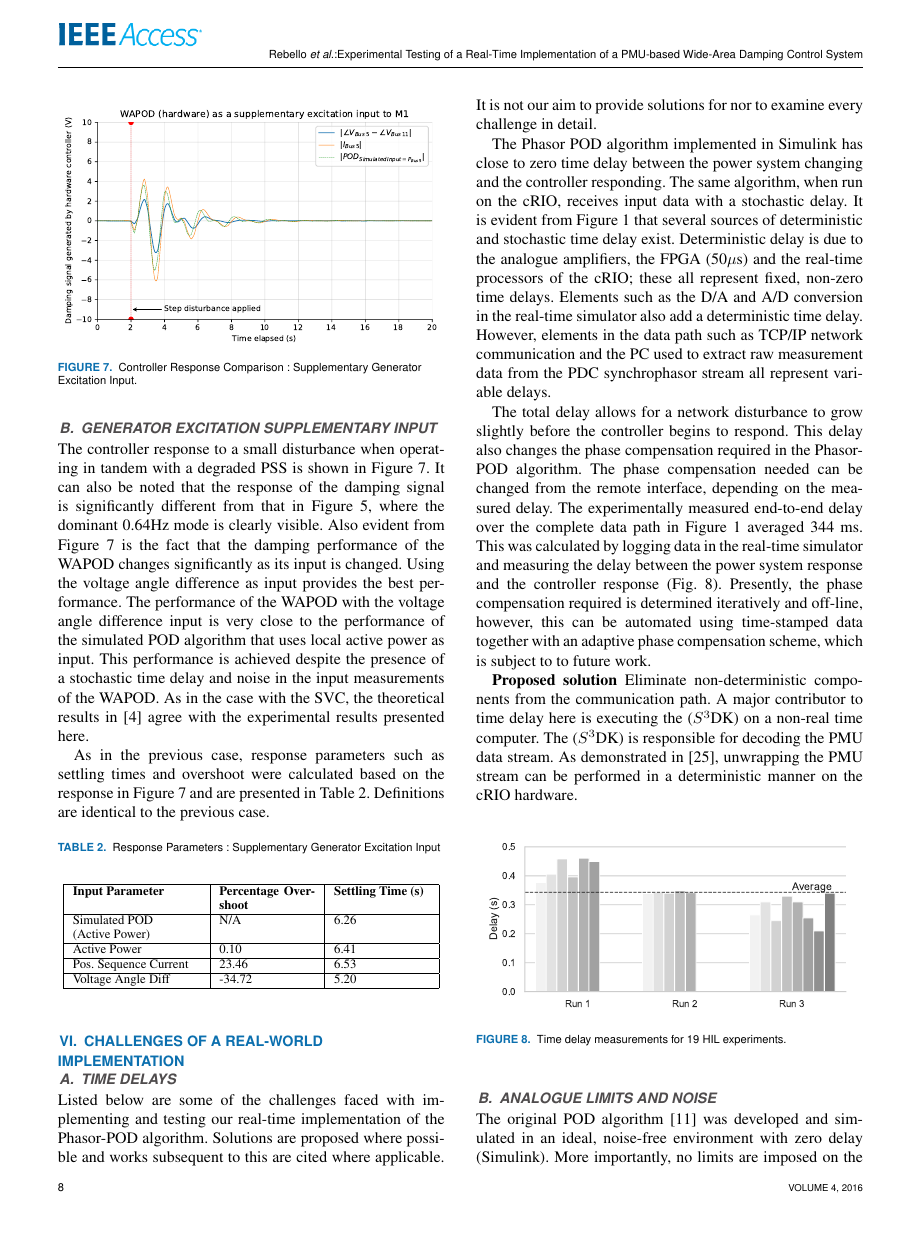
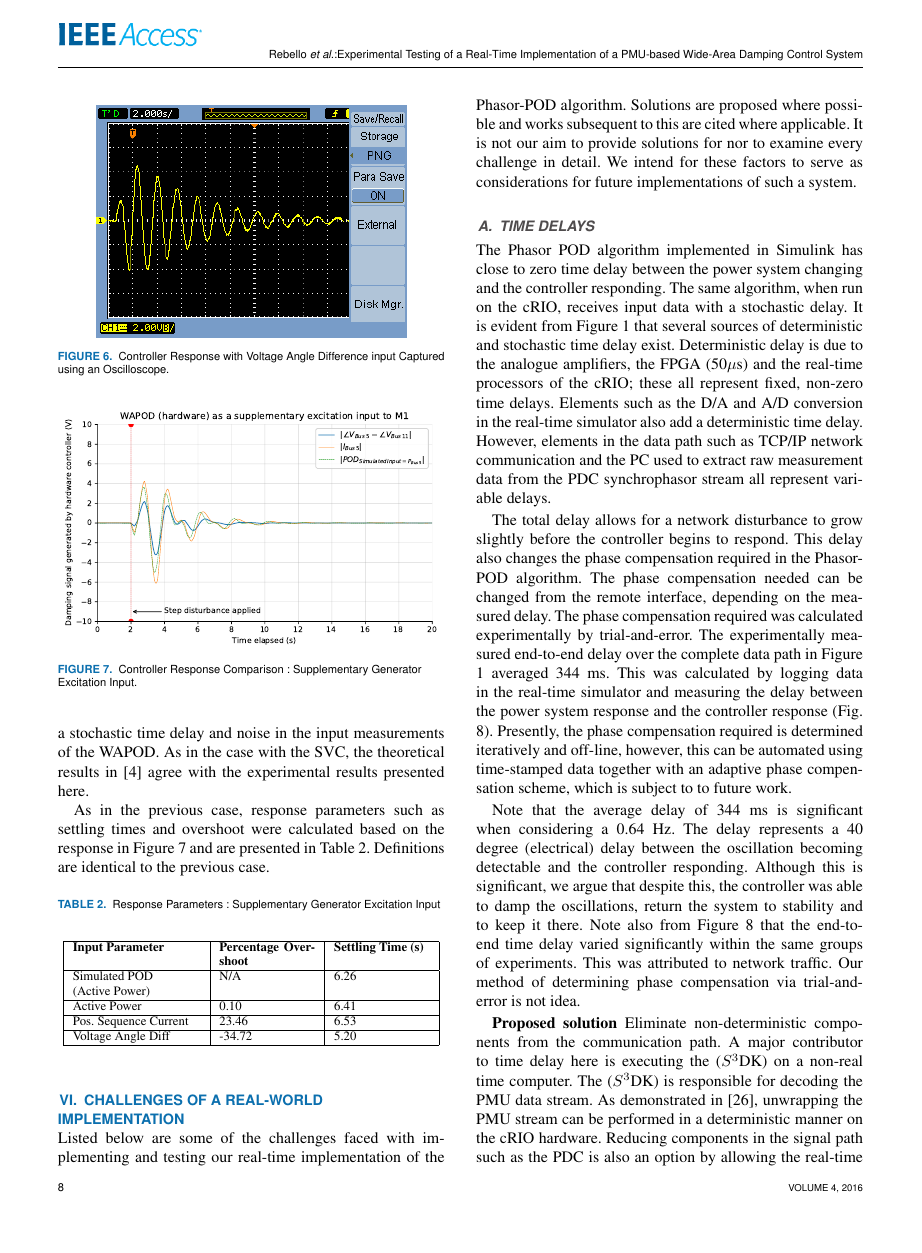
Before and after one commit to eldrichrebello/JounrnalPaper1, a LaTeX paper (V2/IEEE_Access/Journal_Paper_IEEE_Access.tex): page 8 of 11. Compiled offline with pdfLaTeX; a missing font is replaced by an installed copy or a similar font; a LaTeX package or settings file that is missing is left out.

Commit message:
Add files via upload

```diff
--- a/V2/IEEE_Access/Journal_Paper_IEEE_Access.tex
+++ b/V2/IEEE_Access/Journal_Paper_IEEE_Access.tex
@@ -246,16 +246,17 @@ As in the previous case, response parameters such as settling times and overshoo
 \end{table}
 
 \section{Challenges of a real-world implementation}\label{Challenges}
+Listed below are some of the challenges faced with implementing and testing our real-time implementation of the Phasor-POD algorithm. Solutions are proposed where possible and works subsequent to this are cited where applicable. It is not our aim to provide solutions for nor to examine every challenge in detail. We intend for these factors to serve as considerations for future implementations of such a system.
 
 \subsection{Time Delays}
 
-Listed below are some of the challenges faced with implementing and testing our real-time implementation of the Phasor-POD algorithm. Solutions are proposed where possible and works subsequent to this are cited where applicable. It is not our aim to provide solutions for nor to examine every challenge in detail.
-
 The Phasor POD algorithm implemented in \textsc{Simulink} has close to zero time delay between the power system changing and the controller responding. The same algorithm, when run on the cRIO, receives input data with a stochastic delay. It is evident from Figure~\ref{Hardware_Outline} that several sources of deterministic and stochastic time delay exist. Deterministic delay is due to the analogue amplifiers, the FPGA (50$\mu$s) and the real-time processors of the cRIO; these all represent fixed, non-zero time delays. Elements such as the D/A and A/D conversion in the real-time simulator also add a deterministic time delay. However, elements in the data path such as TCP/IP network communication and the PC used to extract raw measurement data from the PDC synchrophasor stream all represent variable delays.
 
-The total delay allows for a network disturbance to grow slightly before the controller begins to respond. This delay also changes the phase compensation required in the Phasor-POD algorithm. The phase compensation needed can be changed from the remote interface, depending on the measured delay. The experimentally measured end-to-end delay over the complete data path in Figure \ref{Hardware_Outline} averaged 344 ms. This was calculated by logging data in the real-time simulator and measuring the delay between the power system response and the controller response (Fig. \ref{varying_time_delay}). Presently, the phase compensation required is determined iteratively and off-line, however, this can be automated using time-stamped data together with an adaptive phase compensation scheme, which is subject to to future work.
+The total delay allows for a network disturbance to grow slightly before the controller begins to respond. This delay also changes the phase compensation required in the Phasor-POD algorithm. The phase compensation needed can be changed from the remote interface, depending on the measured delay. The phase compensation required was calculated experimentally by trial-and-error. The experimentally measured end-to-end delay over the complete data path in Figure \ref{Hardware_Outline} averaged 344 ms. This was calculated by logging data in the real-time simulator and measuring the delay between the power system response and the controller response (Fig. \ref{varying_time_delay}). Presently, the phase compensation required is determined iteratively and off-line, however, this can be automated using time-stamped data together with an adaptive phase compensation scheme, which is subject to to future work.
 
-\textbf{Proposed solution} Eliminate non-deterministic components from the communication path. A major contributor to time delay here is executing the ($S^{3}$DK) on a non-real time computer. The ($S^{3}$DK) is responsible for decoding the PMU data stream. As demonstrated in \cite{Audur}, unwrapping the PMU stream can be performed in a deterministic manner on the cRIO hardware.
+Note that the average delay of 344 ms is significant when considering a 0.64 Hz. The delay represents a 40 degree (electrical) delay between the oscillation becoming detectable and the controller responding. Although this is significant, we argue that despite this, the controller was able to damp the oscillations, return the system to stability and to keep it there. Note also from Figure \ref{varying_time_delay} that the end-to-end time delay varied significantly within the same groups of experiments. This was attributed to network traffic. Our method of determining phase compensation via trial-and-error is not idea.
+
+\textbf{Proposed solution} Eliminate non-deterministic components from the communication path. A major contributor to time delay here is executing the ($S^{3}$DK) on a non-real time computer. The ($S^{3}$DK) is responsible for decoding the PMU data stream. As demonstrated in \cite{Audur}, unwrapping the PMU stream can be performed in a deterministic manner on the cRIO hardware. Reducing components in the signal path such as the PDC is also an option by allowing the real-time controller direct access to PMU data. This solution was not explored in this work.
 
 \Figure[tbph](topskip=0pt, botskip=0pt, midskip=0pt)[width=0.99\columnwidth]{delay_bar_chart.pdf}
 {Time delay measurements for 19 HIL experiments.\label{varying_time_delay}}
```
Also changed, not shown: V2/IEEE_Access/Journal_Paper_IEEE_Access.pdf, V2/IEEE_Access/Journal_Paper_IEEE_Access.tex (8 more changed lines).
